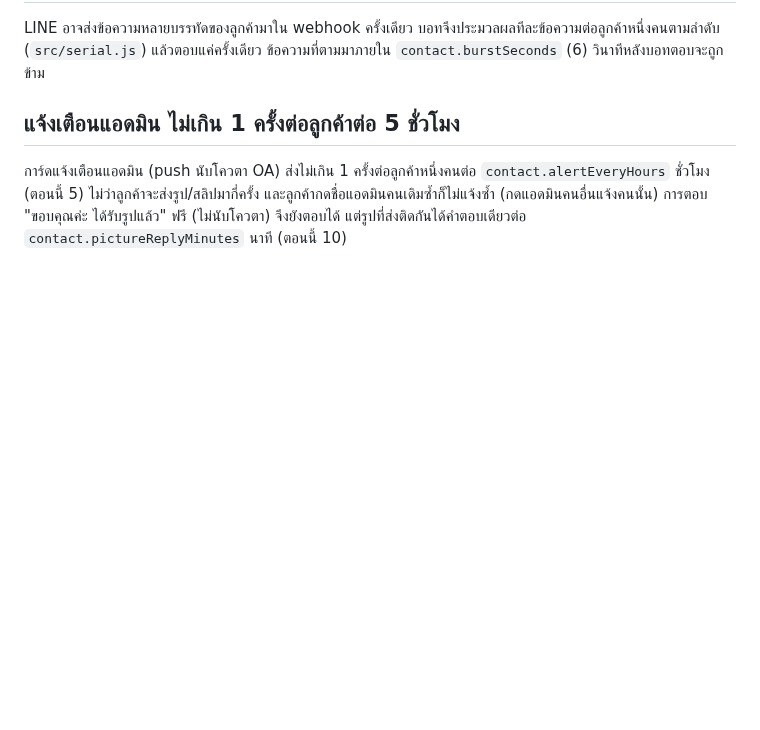
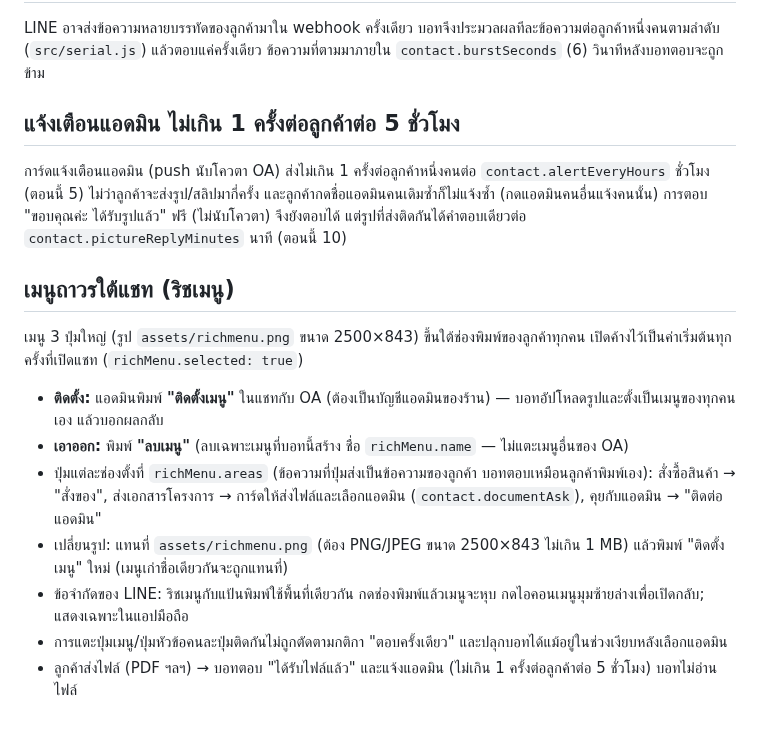
Before and after one commit to filmyfhoto-web/muang-jod-flex-bot, a Markdown page: stationery-bot/README.md, the part around the change. Rendered like a GitHub page; blank space fills up the shorter version.

```diff
--- a/stationery-bot/README.md
+++ b/stationery-bot/README.md
@@ -63,3 +63,14 @@ LINE อาจส่งข้อความหลายบรรทัดขอ
 
 การ์ดแจ้งเตือนแอดมิน (push นับโควตา OA) ส่งไม่เกิน 1 ครั้งต่อลูกค้าหนึ่งคนต่อ `contact.alertEveryHours` ชั่วโมง (ตอนนี้ 5) ไม่ว่าลูกค้าจะส่งรูป/สลิปมากี่ครั้ง และลูกค้ากดชื่อแอดมินคนเดิมซ้ำก็ไม่แจ้งซ้ำ (กดแอดมินคนอื่นแจ้งคนนั้น)
 การตอบ "ขอบคุณค่ะ ได้รับรูปแล้ว" ฟรี (ไม่นับโควตา) จึงยังตอบได้ แต่รูปที่ส่งติดกันได้คำตอบเดียวต่อ `contact.pictureReplyMinutes` นาที (ตอนนี้ 10)
+
+## เมนูถาวรใต้แชท (ริชเมนู)
+
+เมนู 3 ปุ่มใหญ่ (รูป `assets/richmenu.png` ขนาด 2500×843) ขึ้นใต้ช่องพิมพ์ของลูกค้าทุกคน เปิดค้างไว้เป็นค่าเริ่มต้นทุกครั้งที่เปิดแชท (`richMenu.selected: true`)
+- **ติดตั้ง:** แอดมินพิมพ์ **"ติดตั้งเมนู"** ในแชทกับ OA (ต้องเป็นบัญชีแอดมินของร้าน) — บอทอัปโหลดรูปและตั้งเป็นเมนูของทุกคนเอง แล้วบอกผลกลับ
+- **เอาออก:** พิมพ์ **"ลบเมนู"** (ลบเฉพาะเมนูที่บอทนี้สร้าง ชื่อ `richMenu.name` — ไม่แตะเมนูอื่นของ OA)
+- ปุ่มแต่ละช่องตั้งที่ `richMenu.areas` (ข้อความที่ปุ่มส่งเป็นข้อความของลูกค้า บอทตอบเหมือนลูกค้าพิมพ์เอง): สั่งซื้อสินค้า → "สั่งของ", ส่งเอกสารโครงการ → การ์ดให้ส่งไฟล์และเลือกแอดมิน (`contact.documentAsk`), คุยกับแอดมิน → "ติดต่อแอดมิน"
+- เปลี่ยนรูป: แทนที่ `assets/richmenu.png` (ต้อง PNG/JPEG ขนาด 2500×843 ไม่เกิน 1 MB) แล้วพิมพ์ "ติดตั้งเมนู" ใหม่ (เมนูเก่าชื่อเดียวกันจะถูกแทนที่)
+- ข้อจำกัดของ LINE: ริชเมนูกับแป้นพิมพ์ใช้พื้นที่เดียวกัน กดช่องพิมพ์แล้วเมนูจะหุบ กดไอคอนเมนูมุมซ้ายล่างเพื่อเปิดกลับ; แสดงเฉพาะในแอปมือถือ
+- การแตะปุ่มเมนู/ปุ่มหัวข้อคนละปุ่มติดกันไม่ถูกตัดตามกติกา "ตอบครั้งเดียว" และปลุกบอทได้แม้อยู่ในช่วงเงียบหลังเลือกแอดมิน
+- ลูกค้าส่งไฟล์ (PDF ฯลฯ) → บอทตอบ "ได้รับไฟล์แล้ว" และแจ้งแอดมิน (ไม่เกิน 1 ครั้งต่อลูกค้าต่อ 5 ชั่วโมง) บอทไม่อ่านไฟล์
```
Also changed, not shown: stationery-bot/assets/richmenu.png (added), 8 other files.
